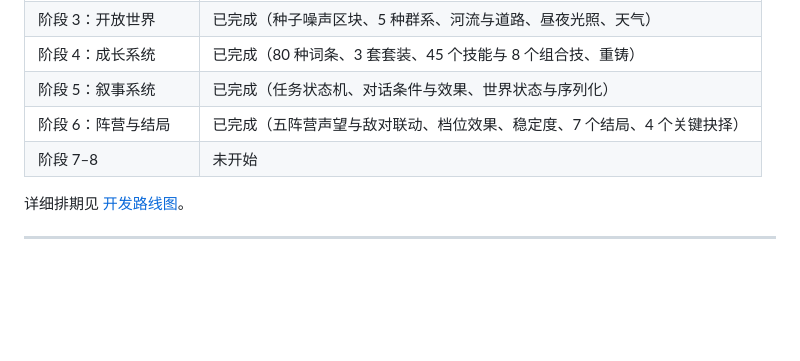
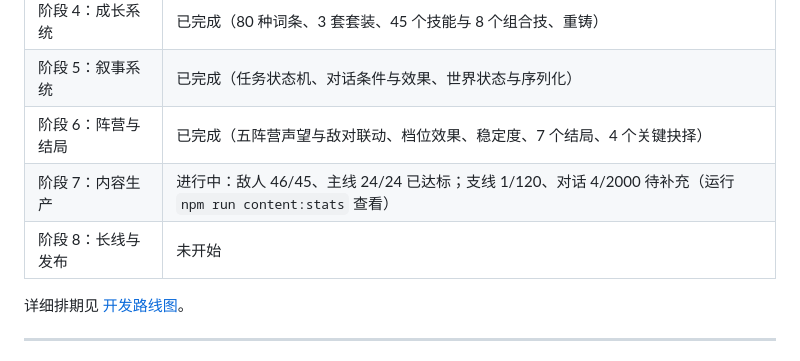
Before and after one commit to Anjichen584/claude-haiku-5.5, a Markdown page: README.md, the part around the change. Rendered like a GitHub page; blank space fills up the shorter version.

Commit message:
docs: update stage 7 progress with real content counts

```diff
--- a/README.md
+++ b/README.md
@@ -39,7 +39,8 @@
 | 阶段 4：成长系统 | 已完成（80 种词条、3 套套装、45 个技能与 8 个组合技、重铸） |
 | 阶段 5：叙事系统 | 已完成（任务状态机、对话条件与效果、世界状态与序列化） |
 | 阶段 6：阵营与结局 | 已完成（五阵营声望与敌对联动、档位效果、稳定度、7 个结局、4 个关键抉择） |
-| 阶段 7–8 | 未开始 |
+| 阶段 7：内容生产 | 进行中：敌人 46/45、主线 24/24 已达标；支线 1/120、对话 4/2000 待补充（运行 `npm run content:stats` 查看） |
+| 阶段 8：长线与发布 | 未开始 |
 
 详细排期见 [开发路线图](docs/roadmap.md)。
 
```
Also changed, not shown: docs/roadmap.md (+1 -1 lines).
